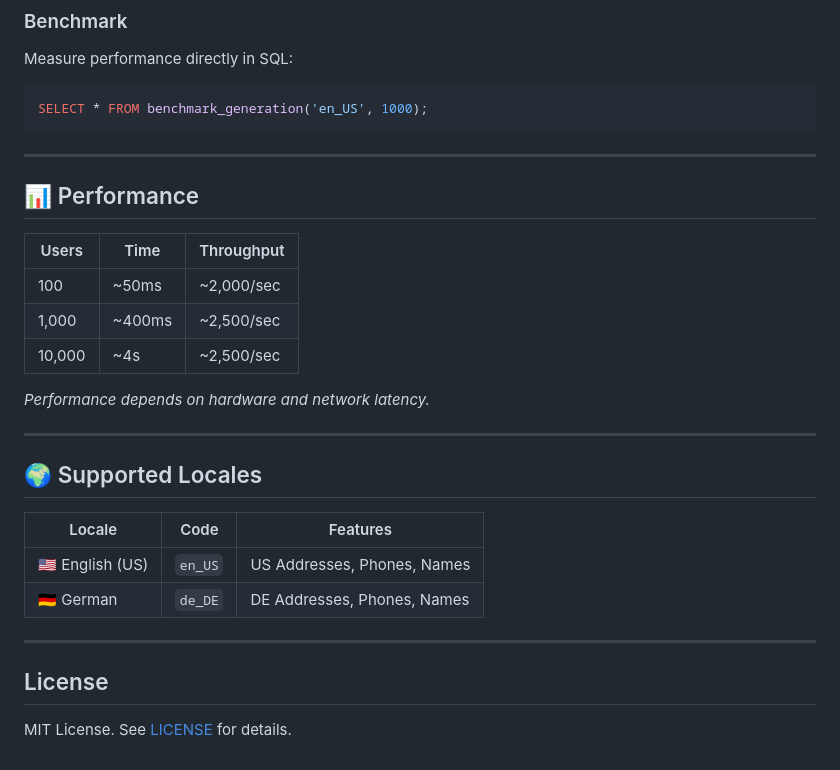
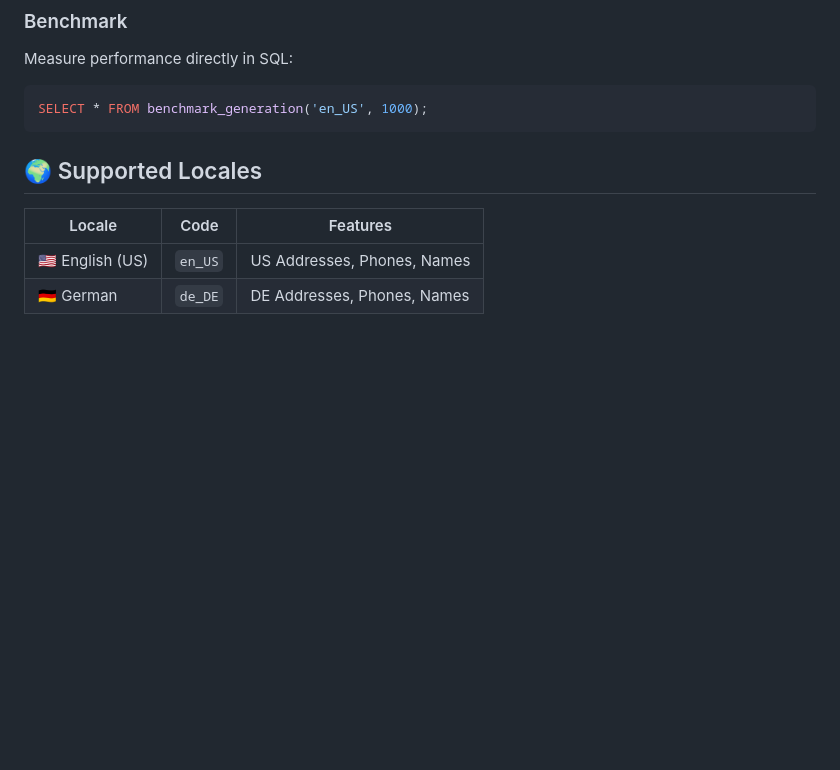
Before and after one commit to MrTaneka/itransition_task_6, a Markdown page: README.md, the part around the change. Drawn GitHub-style; blank space fills up the shorter version.

````diff
--- a/README.md
+++ b/README.md
@@ -108,29 +108,9 @@ Measure performance directly in SQL:
 SELECT * FROM benchmark_generation('en_US', 1000);
 ```
 
----
-
-## 📊 Performance
-
-| Users | Time | Throughput |
-|-------|------|------------|
-| 100 | ~50ms | ~2,000/sec |
-| 1,000 | ~400ms | ~2,500/sec |
-| 10,000 | ~4s | ~2,500/sec |
-
-*Performance depends on hardware and network latency.*
-
----
-
 ## 🌍 Supported Locales
 
 | Locale | Code | Features |
 |--------|------|----------|
 | 🇺🇸 English (US) | `en_US` | US Addresses, Phones, Names |
 | 🇩🇪 German | `de_DE` | DE Addresses, Phones, Names |
-
----
-
-## License
-
-MIT License. See [LICENSE](LICENSE) for details.
````
